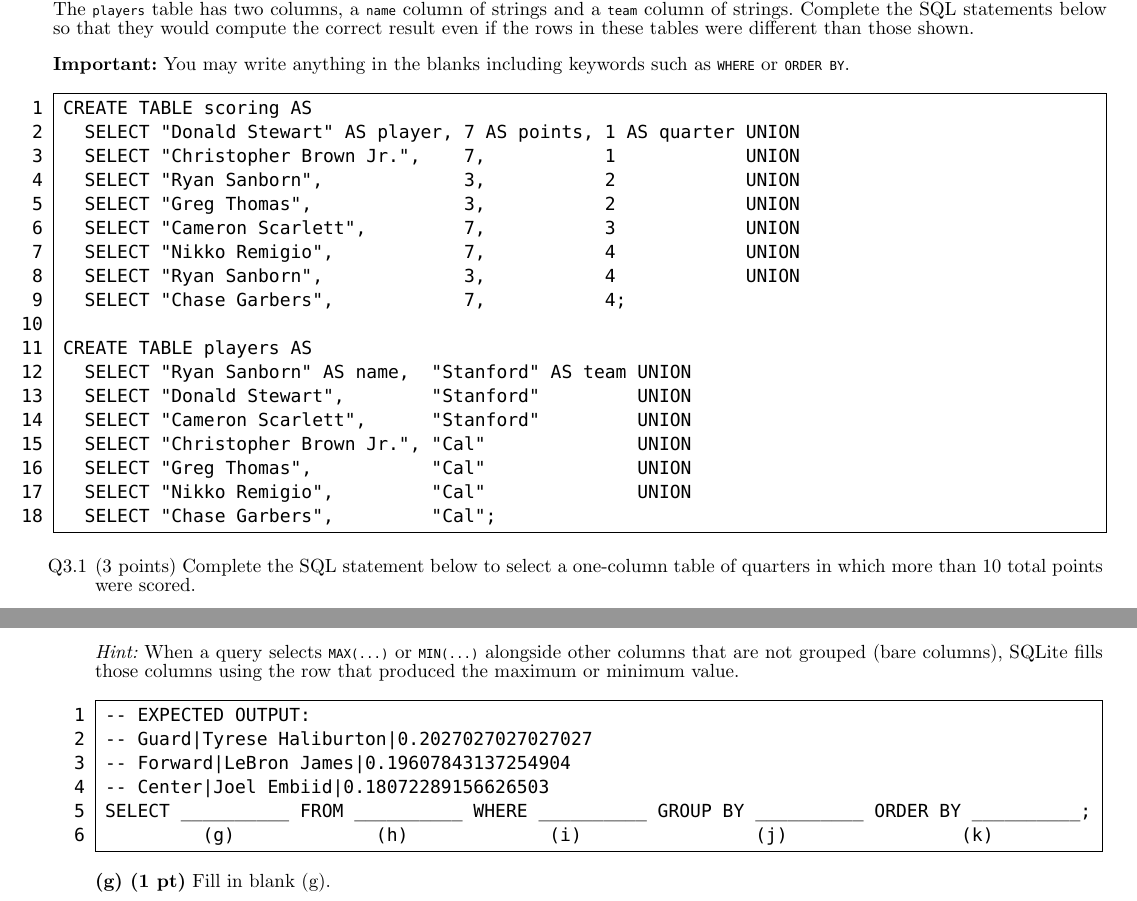
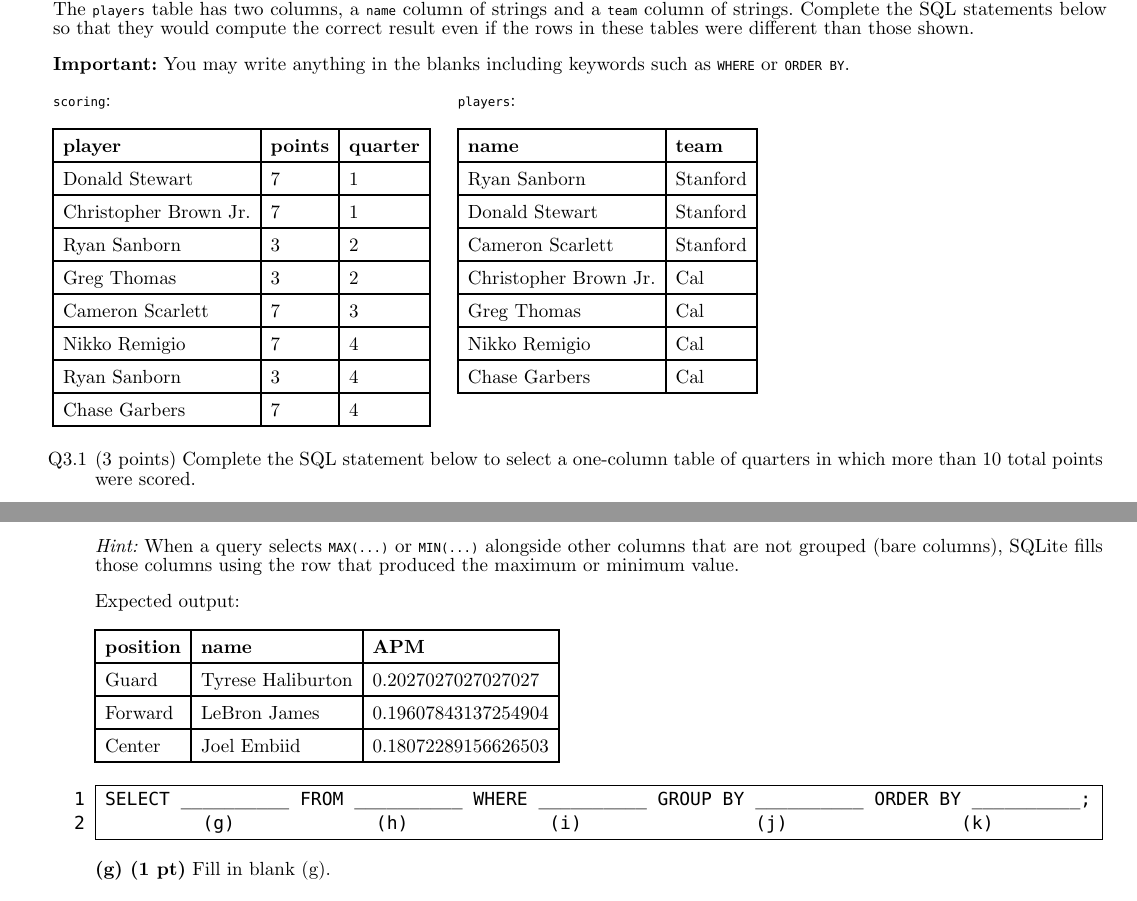
Before and after one commit to Cal-CS-61A-Staff/tutoring, a Typst document (week_15/main.typ, which reads questions/sql/big-game/question.typ, questions/sql/sweet-dreams-team/question.typ): two parts of pages 5 and 13 of 13, joined at a grey line, cut so that both start at the same text. Compiled offline with Typst 0.15.

Commit message:
formatting

````diff
--- a/questions/sql/big-game/question.typ
+++ b/questions/sql/big-game/question.typ
@@ -16,26 +16,39 @@ the rows in these tables were different than those shown.
 *Important:* You may write anything in the blanks including keywords such as
 `WHERE` or `ORDER BY`.
 
-```sql
-CREATE TABLE scoring AS
-  SELECT "Donald Stewart" AS player, 7 AS points, 1 AS quarter UNION
-  SELECT "Christopher Brown Jr.",    7,           1            UNION
-  SELECT "Ryan Sanborn",             3,           2            UNION
-  SELECT "Greg Thomas",              3,           2            UNION
-  SELECT "Cameron Scarlett",         7,           3            UNION
-  SELECT "Nikko Remigio",            7,           4            UNION
-  SELECT "Ryan Sanborn",             3,           4            UNION
-  SELECT "Chase Garbers",            7,           4;
-
-CREATE TABLE players AS
-  SELECT "Ryan Sanborn" AS name,  "Stanford" AS team UNION
-  SELECT "Donald Stewart",        "Stanford"         UNION
-  SELECT "Cameron Scarlett",      "Stanford"         UNION
-  SELECT "Christopher Brown Jr.", "Cal"              UNION
-  SELECT "Greg Thomas",           "Cal"              UNION
-  SELECT "Nikko Remigio",         "Cal"              UNION
-  SELECT "Chase Garbers",         "Cal";
-```
+#grid(
+  columns: (auto, auto),
+  gutter: 14pt,
+  [
+    `scoring`:
+    #table(
+      columns: 3,
+      [*player*], [*points*], [*quarter*],
+      [Donald Stewart], [7], [1],
+      [Christopher Brown Jr.], [7], [1],
+      [Ryan Sanborn], [3], [2],
+      [Greg Thomas], [3], [2],
+      [Cameron Scarlett], [7], [3],
+      [Nikko Remigio], [7], [4],
+      [Ryan Sanborn], [3], [4],
+      [Chase Garbers], [7], [4],
+    )
+  ],
+  [
+    `players`:
+    #table(
+      columns: 2,
+      [*name*], [*team*],
+      [Ryan Sanborn], [Stanford],
+      [Donald Stewart], [Stanford],
+      [Cameron Scarlett], [Stanford],
+      [Christopher Brown Jr.], [Cal],
+      [Greg Thomas], [Cal],
+      [Nikko Remigio], [Cal],
+      [Chase Garbers], [Cal],
+    )
+  ],
+)
 
 #part(points: 3, breakable: false)[
   Complete the SQL statement below to select a one-column table of quarters in
--- a/questions/sql/sweet-dreams-team/question.typ
+++ b/questions/sql/sweet-dreams-team/question.typ
@@ -89,9 +108,7 @@ player plays.
+    [Celtics], [5.0],
+  )
+
   ```sql
-  -- EXPECTED OUTPUT:
-  -- Sixers|10.0
-  -- Lakers|13.0
-  -- Heat|8.0
-  -- Celtics|5.0
   SELECT __________ FROM __________ WHERE __________ GROUP BY __________ ORDER BY __________;
            (b)             (c)             (d)                (e)                (f)
   ```
@@ -141,11 +158,16 @@ player plays.
   that are not grouped (bare columns), SQLite fills those columns using the row
   that produced the maximum or minimum value.
 
+  Expected output:
+  #table(
+    columns: 3,
+    [*position*], [*name*], [*APM*],
+    [Guard], [Tyrese Haliburton], [0.2027027027027027],
+    [Forward], [LeBron James], [0.19607843137254904],
+    [Center], [Joel Embiid], [0.18072289156626503],
+  )
+
   ```sql
-  -- EXPECTED OUTPUT:
-  -- Guard|Tyrese Haliburton|0.2027027027027027
-  -- Forward|LeBron James|0.19607843137254904
-  -- Center|Joel Embiid|0.18072289156626503
   SELECT __________ FROM __________ WHERE __________ GROUP BY __________ ORDER BY __________;
            (g)             (h)             (i)                (j)                (k)
   ```
````
Also changed, not shown: week_15/main-sol.pdf, week_15/main.pdf, questions/sql/sweet-dreams-team/question.typ (33 more changed lines). Lines whose indentation alone changed are shown as unchanged.
